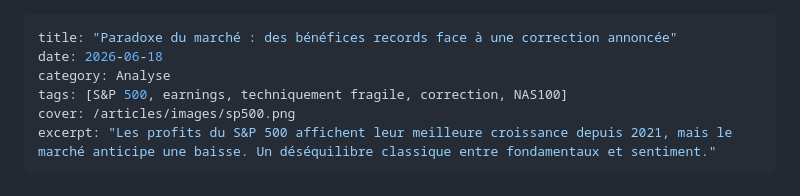
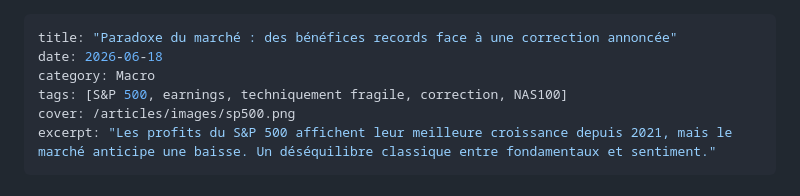
Before and after one commit to macairehugo01-glitch/hugz-terminal, a Markdown page: articles/2-7-26-sp500.md, the part around the change. GitHub-like rendering.

```diff
--- a/articles/2-7-26-sp500.md
+++ b/articles/2-7-26-sp500.md
@@ -1,7 +1,7 @@
 ---
 title: "Paradoxe du marché : des bénéfices records face à une correction annoncée"
 date: 2026-06-18
-category: Analyse
+category: Macro
 tags: [S&P 500, earnings, techniquement fragile, correction, NAS100]
 cover: /articles/images/sp500.png
 excerpt: "Les profits du S&P 500 affichent leur meilleure croissance depuis 2021, mais le marché anticipe une baisse. Un déséquilibre classique entre fondamentaux et sentiment."
```
